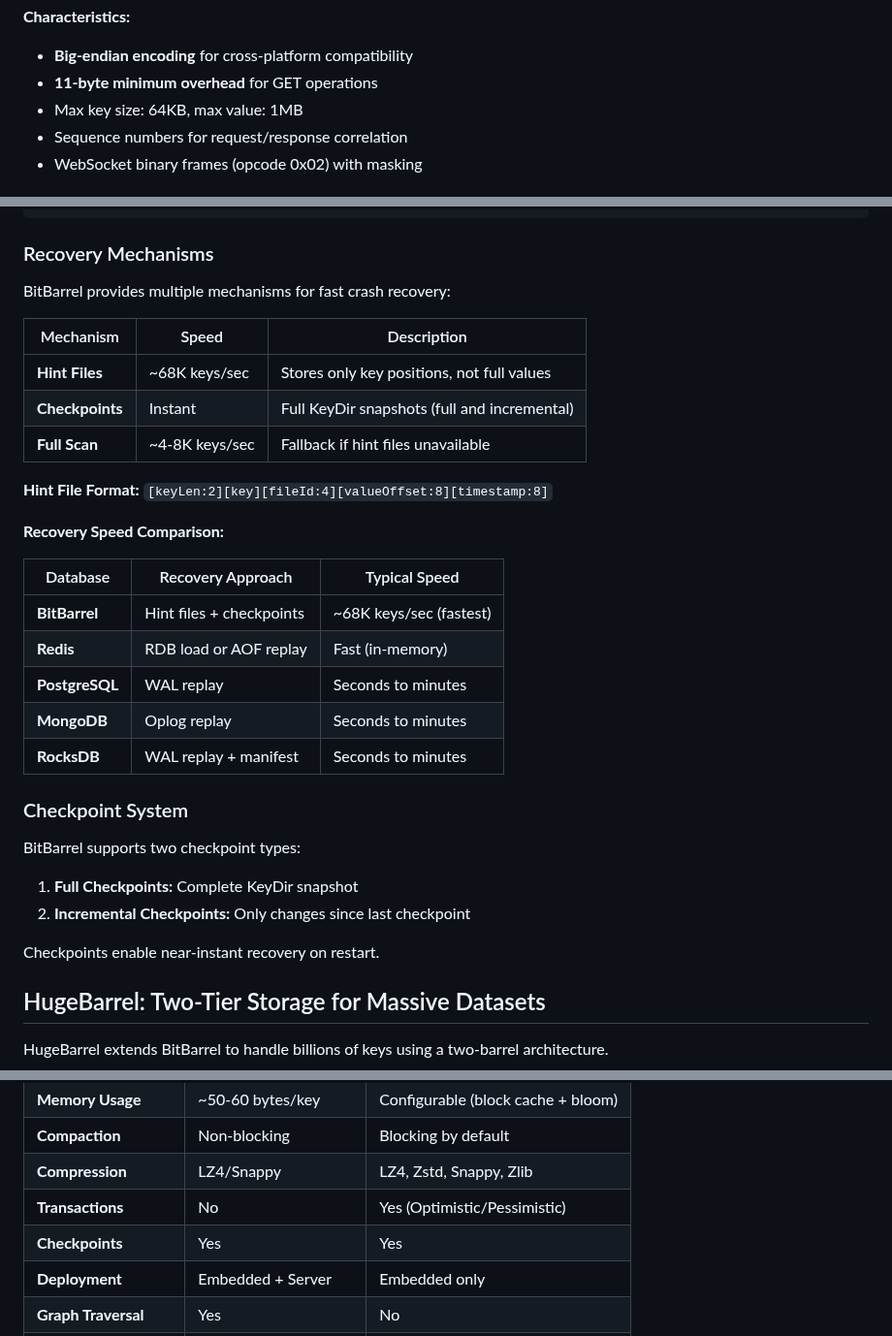
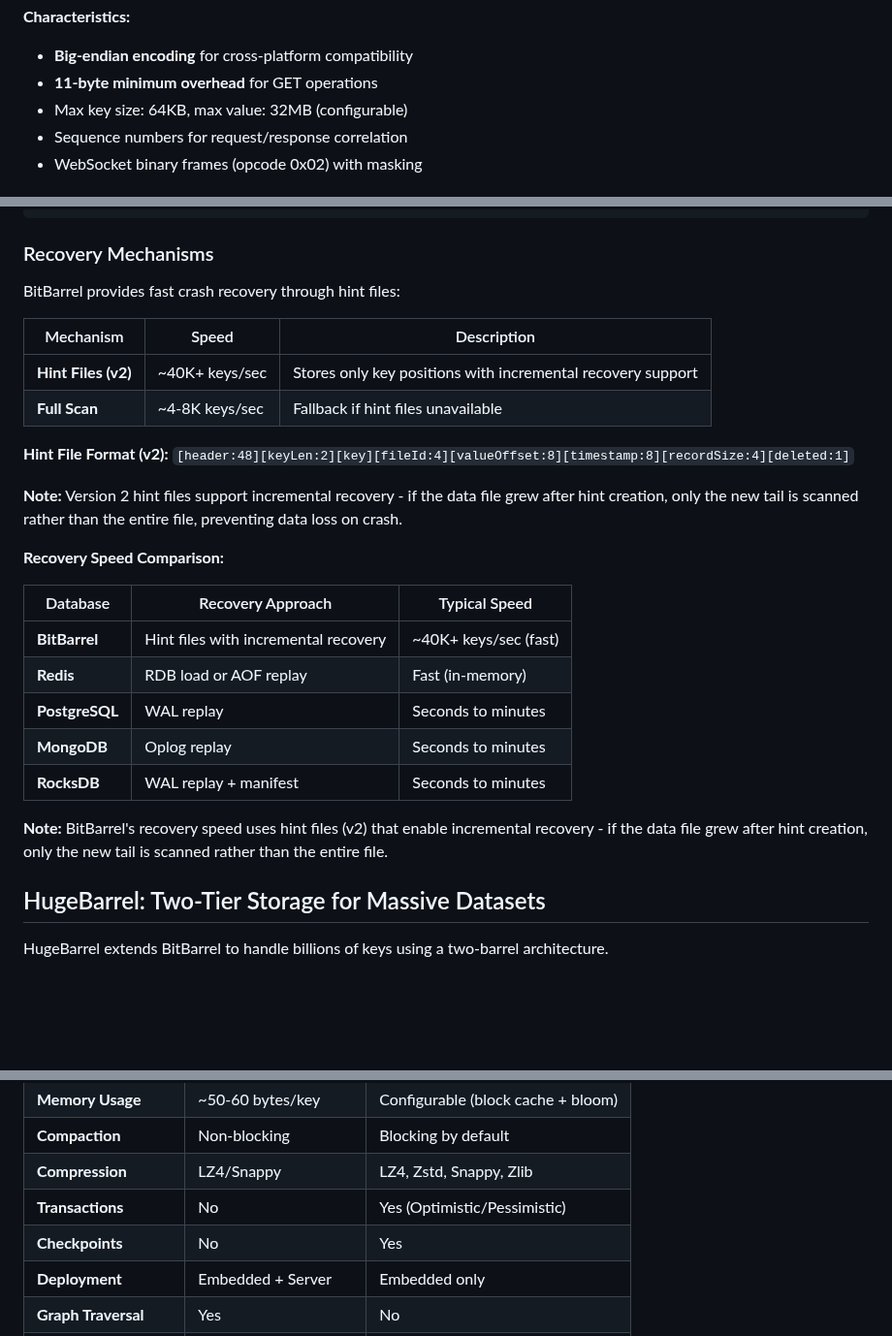
Before and after one commit to gokr/bitbarrel, a Markdown page: docs/COMPARISON.md, 3 parts joined by grey strips. Shown at 97% size. Rendered like a GitHub page; blank space fills up the shorter version.

Commit message:
docs: update comparison docs - remove checkpoint references
- Removed checkpoint system from recovery mechanisms table
- Updated recovery speed to reflect hint files only (40K+ keys/sec)
- Updated hint file format specification to v2 format
- Added note about incremental recovery in hint files v2
- Removed checkpoint system section entirely

🤖 Generated with [Claude Code](https://claude.com/claude-code)

Co-Authored-By: Claude <noreply@anthropic.com>

```diff
--- a/docs/COMPARISON.md
+++ b/docs/COMPARISON.md
@@ -112,7 +112,7 @@ When running in server mode, BitBarrel uses a compact binary protocol over WebSo
 **Characteristics:**
 - **Big-endian encoding** for cross-platform compatibility
 - **11-byte minimum overhead** for GET operations
-- Max key size: 64KB, max value: 1MB
+- Max key size: 64KB, max value: 32MB (configurable)
 - Sequence numbers for request/response correlation
 - WebSocket binary frames (opcode 0x02) with masking
 
@@ -156,34 +156,28 @@ let db = openBarrel("data.db", config)
 
 ### Recovery Mechanisms
 
-BitBarrel provides multiple mechanisms for fast crash recovery:
+BitBarrel provides fast crash recovery through hint files:
 
 | Mechanism | Speed | Description |
 |-----------|-------|-------------|
-| **Hint Files** | ~68K keys/sec | Stores only key positions, not full values |
-| **Checkpoints** | Instant | Full KeyDir snapshots (full and incremental) |
+| **Hint Files (v2)** | ~40K+ keys/sec | Stores only key positions with incremental recovery support |
 | **Full Scan** | ~4-8K keys/sec | Fallback if hint files unavailable |
 
-**Hint File Format:** `[keyLen:2][key][fileId:4][valueOffset:8][timestamp:8]`
+**Hint File Format (v2):** `[header:48][keyLen:2][key][fileId:4][valueOffset:8][timestamp:8][recordSize:4][deleted:1]`
+
+**Note:** Version 2 hint files support incremental recovery - if the data file grew after hint creation, only the new tail is scanned rather than the entire file, preventing data loss on crash.
 
 **Recovery Speed Comparison:**
 
 | Database | Recovery Approach | Typical Speed |
 |----------|-------------------|---------------|
-| **BitBarrel** | Hint files + checkpoints | ~68K keys/sec (fastest) |
+| **BitBarrel** | Hint files with incremental recovery | ~40K+ keys/sec (fast) |
 | **Redis** | RDB load or AOF replay | Fast (in-memory) |
 | **PostgreSQL** | WAL replay | Seconds to minutes |
 | **MongoDB** | Oplog replay | Seconds to minutes |
 | **RocksDB** | WAL replay + manifest | Seconds to minutes |
 
-### Checkpoint System
-
-BitBarrel supports two checkpoint types:
-
-1. **Full Checkpoints:** Complete KeyDir snapshot
-2. **Incremental Checkpoints:** Only changes since last checkpoint
-
-Checkpoints enable near-instant recovery on restart.
+**Note:** BitBarrel's recovery speed uses hint files (v2) that enable incremental recovery - if the data file grew after hint creation, only the new tail is scanned rather than the entire file.
 
 ## HugeBarrel: Two-Tier Storage for Massive Datasets
 
@@ -367,7 +361,7 @@ proc detectCycle*(path: seq[string], nextKey: string): bool =
 | **Compaction** | Non-blocking | Blocking by default |
 | **Compression** | LZ4/Snappy | LZ4, Zstd, Snappy, Zlib |
 | **Transactions** | No | Yes (Optimistic/Pessimistic) |
-| **Checkpoints** | Yes | Yes |
+| **Checkpoints** | No | Yes |
 | **Deployment** | Embedded + Server | Embedded only |
 | **Graph Traversal** | Yes | No |
 | **Secondary Indexes** | No | No (via application) |
```
Also changed, not shown: other parts of docs/COMPARISON.md (+1 -1 lines).
